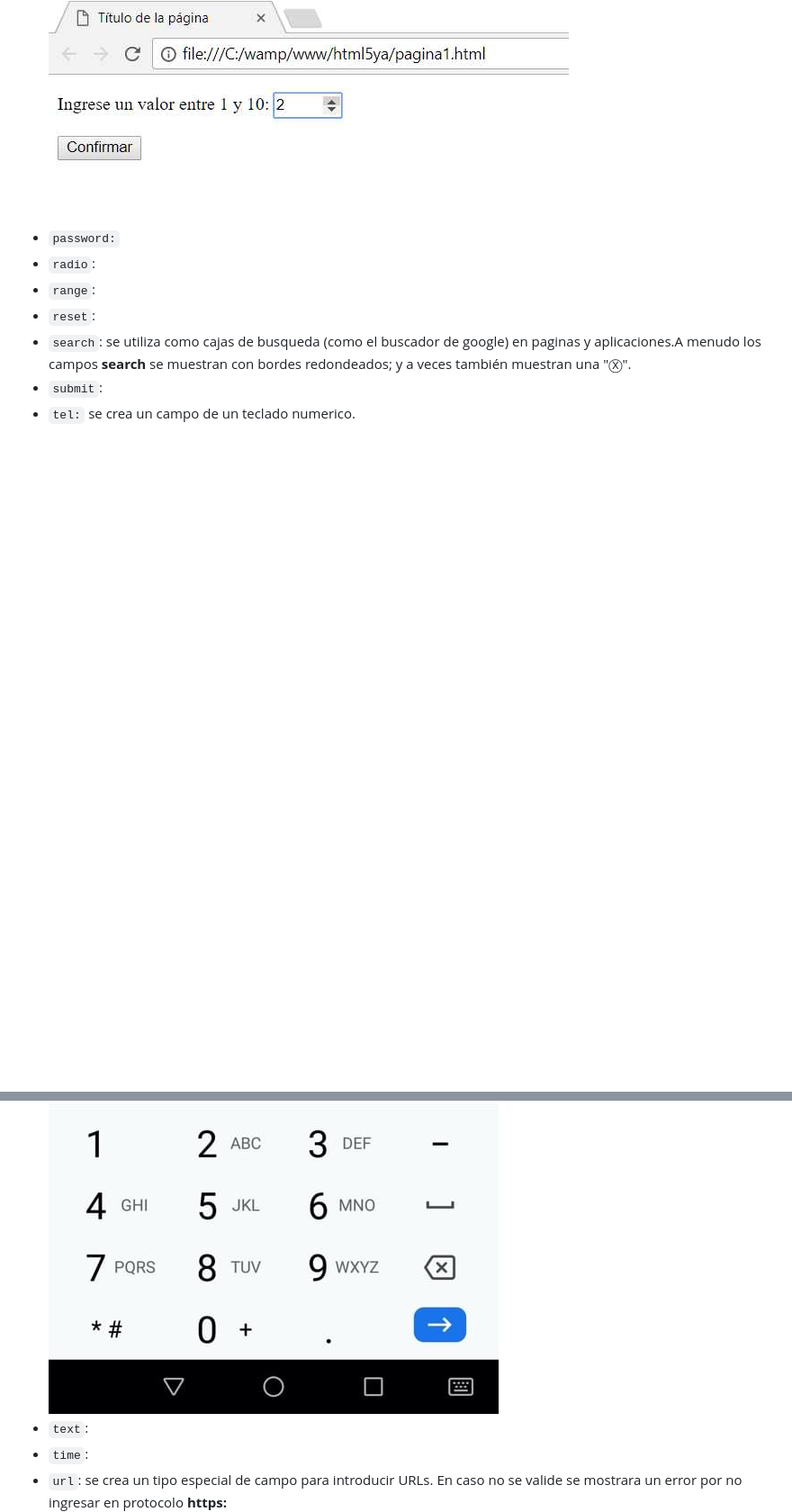
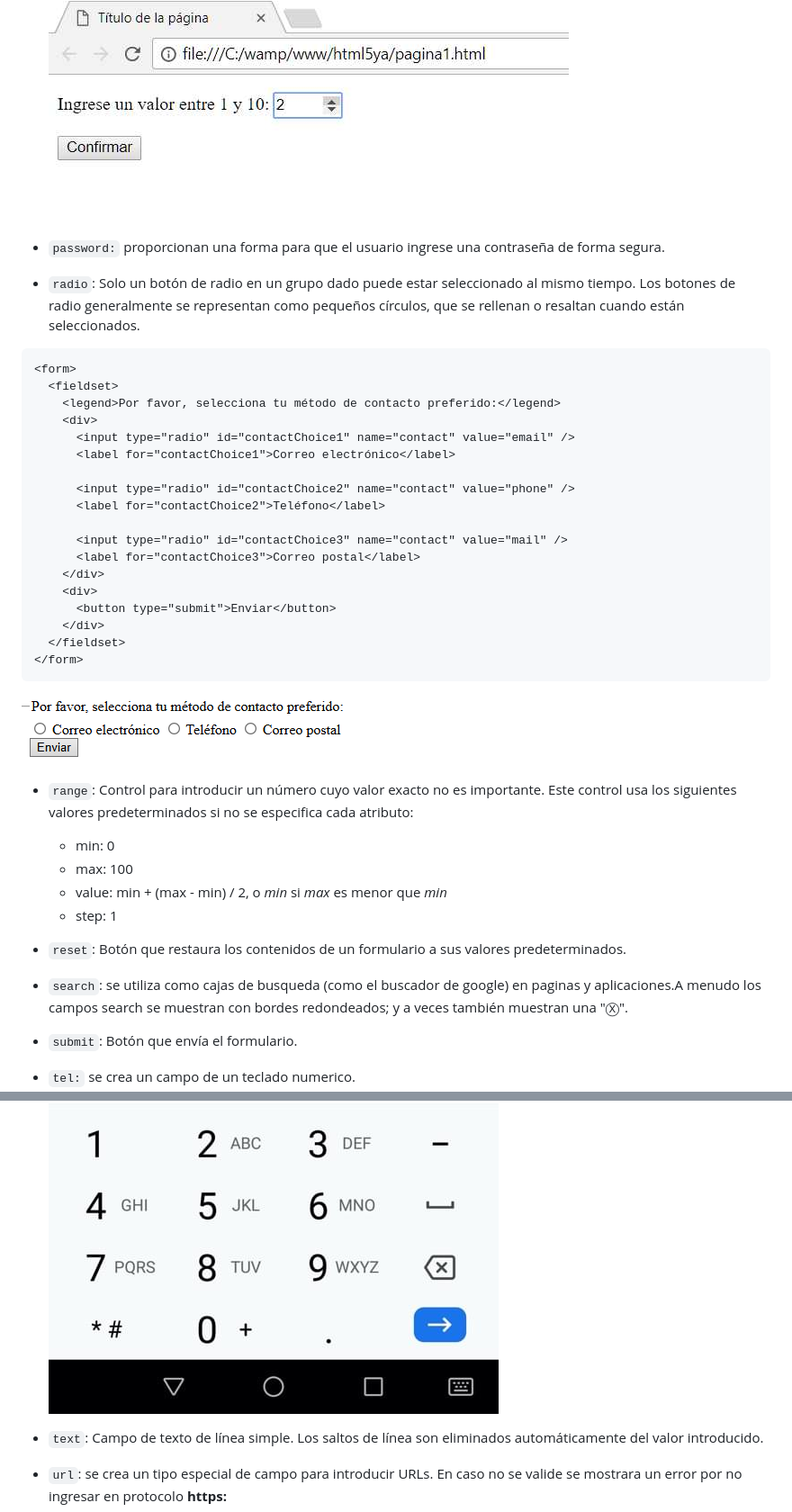
Before and after one commit to ruthcastillo7/clase_daw, a Markdown page: clases.md/tareas.md, 2 parts joined by grey strips. Shown: that part at 90% size. GitHub-like rendering; pictures changed too: clases.md/image-11.png (added); blank space fills up the shorter version.

Commit message:
docs:tipos de input
realice la tarea de tipos de input

````diff
--- a/clases.md/tareas.md
+++ b/clases.md/tareas.md
@@ -19,14 +27,40 @@
 - `number`: similar a un campo de texto que solo permite números de punto flotante, y normalmente proporciona botones deslizadores para incrementar o reducir el valor del control. (puedes limitar los valores mínimo y máximo permitidos definiendo los atributos **min y max**.)
 ![alt text](image-8.png)
-- `password:`
-- `radio`:
-- `range`:
-- `reset`:
-- `search`: se utiliza como cajas de busqueda (como el buscador de google) en paginas y aplicaciones.A menudo los campos **search** se muestran con bordes redondeados; y a veces también muestran una "Ⓧ".
-- `submit`:
+- `password:`  proporcionan una forma para que el usuario ingrese una contraseña de forma segura.
+- `radio`: Solo un botón de radio en un grupo dado puede estar seleccionado al mismo tiempo. Los botones de radio generalmente se representan como pequeños círculos, que se rellenan o resaltan cuando están seleccionados.
+```html
+<form>
+  <fieldset>
+    <legend>Por favor, selecciona tu método de contacto preferido:</legend>
+    <div>
+      <input type="radio" id="contactChoice1" name="contact" value="email" />
+      <label for="contactChoice1">Correo electrónico</label>
+
+      <input type="radio" id="contactChoice2" name="contact" value="phone" />
+      <label for="contactChoice2">Teléfono</label>
+
+      <input type="radio" id="contactChoice3" name="contact" value="mail" />
+      <label for="contactChoice3">Correo postal</label>
+    </div>
+    <div>
+      <button type="submit">Enviar</button>
+    </div>
+  </fieldset>
+</form>
+```
+![alt text](image-11.png)
+
+- `range`: Control para introducir un número cuyo valor exacto no es importante. Este control usa los siguientes valores predeterminados si no se especifica cada atributo:
+  - min: 0
+  - max: 100
+  - value: min + (max - min) / 2, o *min* si *max* es menor que *min*
+  - step: 1
+- `reset`: Botón que restaura los contenidos de un formulario a sus valores predeterminados.
+- `search`: se utiliza como cajas de busqueda (como el buscador de google) en paginas y aplicaciones.A menudo los campos search se muestran con bordes redondeados; y a veces también muestran una "Ⓧ".
+- `submit`: Botón que envía el formulario.
 - `tel:` se crea un campo de un teclado numerico.
 ![alt text](image-6.png)
-- `text`:
-- `time`:
+- `text`: Campo de texto de línea simple. Los saltos de línea son eliminados automáticamente del valor introducido.
+
 - `url`: se crea un tipo especial de campo para introducir URLs. En caso no se valide se mostrara un error por no ingresar en protocolo **https:**
 ![alt text](image-7.png)
````
Also changed, not shown: other parts of clases.md/tareas.md (+18 -11 lines), 1 other file.
